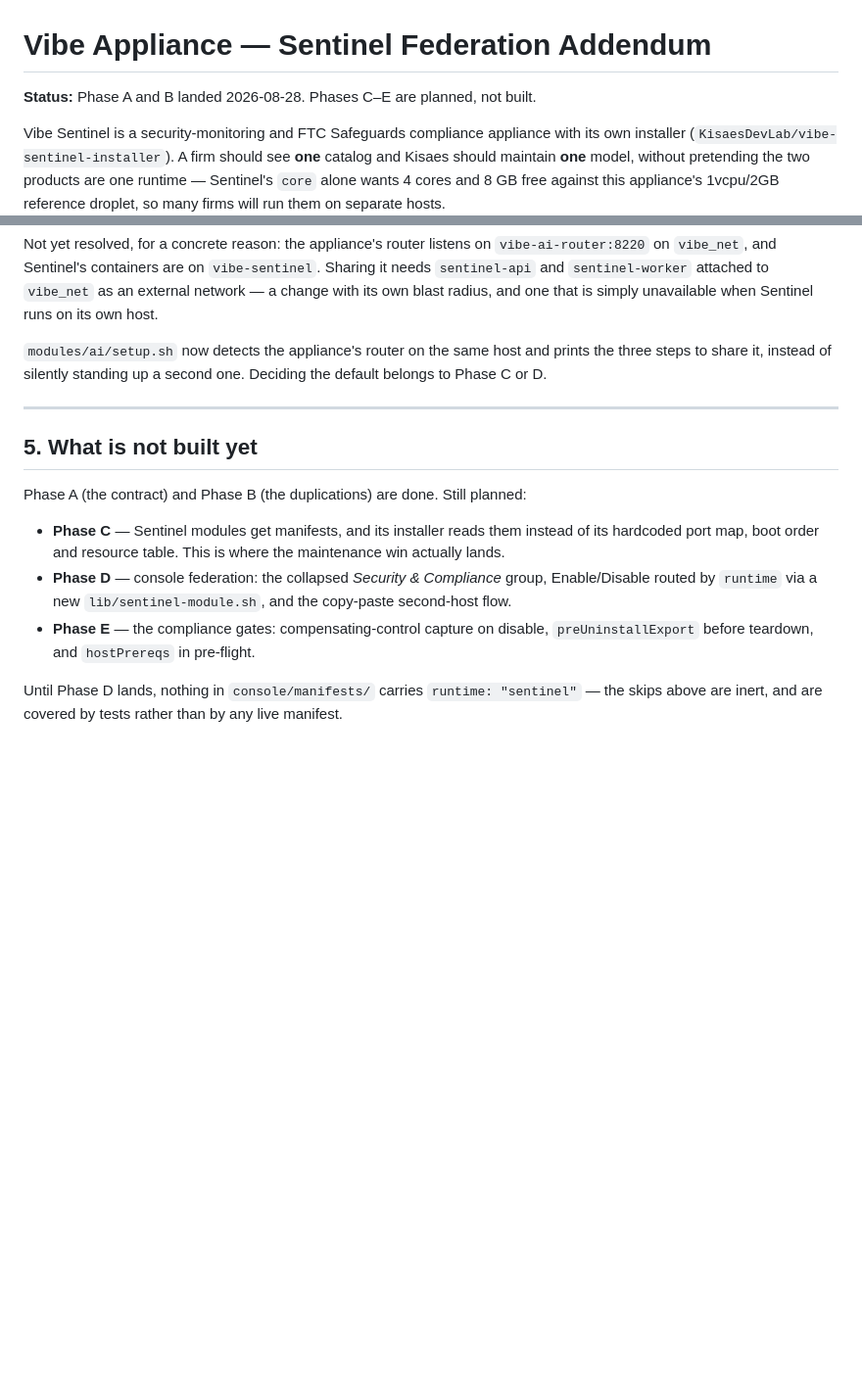
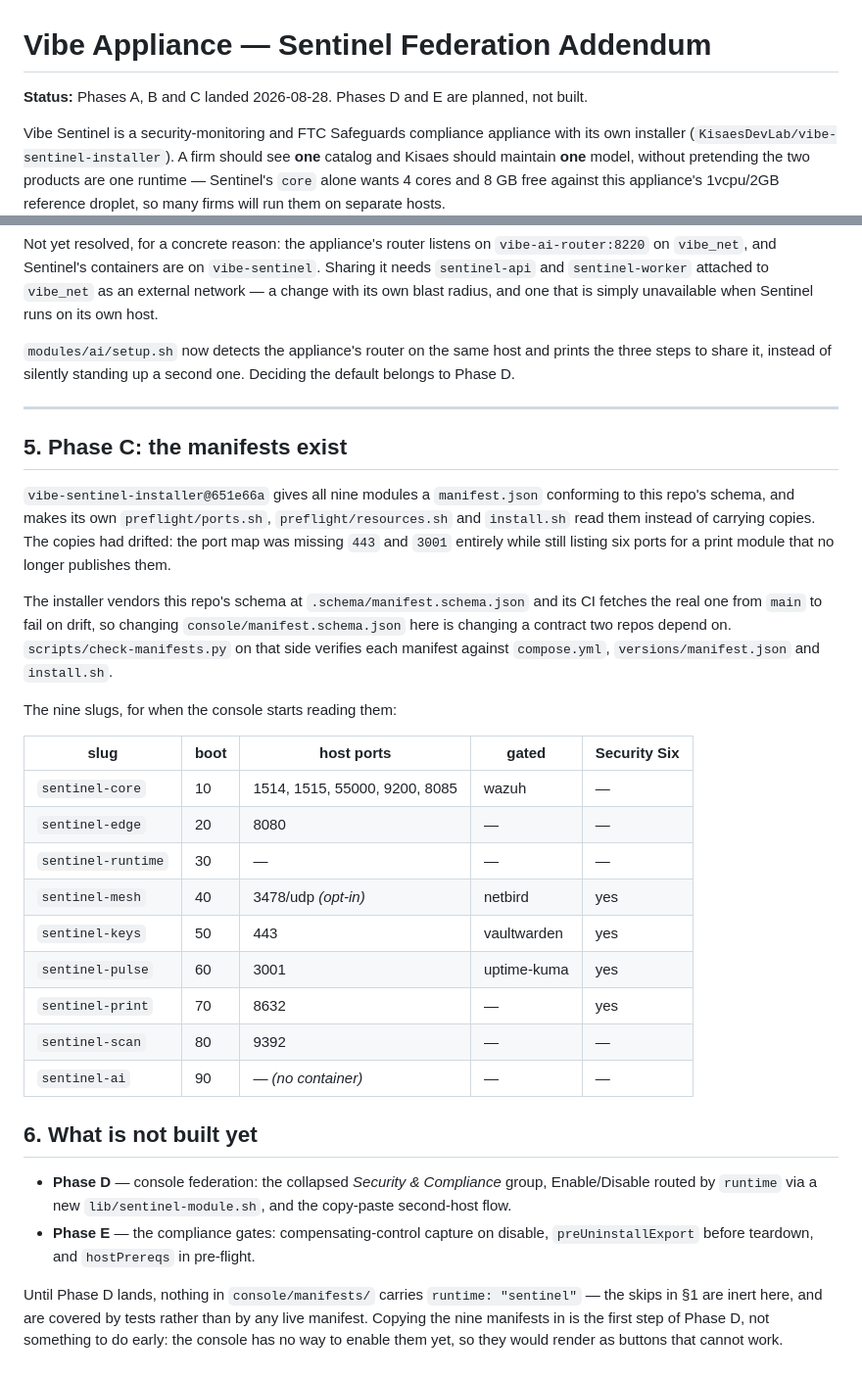
Before and after one commit to KisaesDevLab/Vibe-Appliance, a Markdown page: docs/addenda/sentinel-federation.md, 2 parts joined by grey strips. Shown at 98% size. GitHub-like rendering; blank space fills up the shorter version.

Commit message:
docs(sentinel): record Phase C and the nine module slugs
vibe-sentinel-installer@651e66a gives all nine modules a manifest.json against
this repo's schema and makes its own preflights and install.sh read them. Its
CI fetches console/manifest.schema.json from main to fail on drift, so changing
the schema here is now changing a contract two repos depend on - worth saying
out loud next to the schema rather than only in the other repo.

Also tabulates the nine slugs, boot order, host ports, upgrade gates and which
are Security Six, so Phase D has the shape it will be reading. Notes that
copying the manifests into console/manifests/ is the FIRST step of Phase D
rather than something to do early: the console cannot enable them yet, so they
would render as buttons that do not work.

Co-Authored-By: Claude Opus 5 (1M context) <noreply@anthropic.com>
Claude-Session: https://claude.ai/code/session_01CUQENxiB9ybpL7kgNvhJUw

```diff
--- a/docs/addenda/sentinel-federation.md
+++ b/docs/addenda/sentinel-federation.md
@@ -1,6 +1,6 @@
 # Vibe Appliance — Sentinel Federation Addendum
 
-**Status:** Phase A and B landed 2026-08-28. Phases C–E are planned, not built.
+**Status:** Phases A, B and C landed 2026-08-28. Phases D and E are planned, not built.
 
 Vibe Sentinel is a security-monitoring and FTC Safeguards compliance appliance
 with its own installer (`KisaesDevLab/vibe-sentinel-installer`). A firm should
@@ -122,17 +122,40 @@ one that is simply unavailable when Sentinel runs on its own host.
 
 `modules/ai/setup.sh` now detects the appliance's router on the same host and
 prints the three steps to share it, instead of silently standing up a second
-one. Deciding the default belongs to Phase C or D.
+one. Deciding the default belongs to Phase D.
 
 ---
 
-## 5. What is not built yet
+## 5. Phase C: the manifests exist
 
-Phase A (the contract) and Phase B (the duplications) are done. Still planned:
+`vibe-sentinel-installer@651e66a` gives all nine modules a `manifest.json`
+conforming to this repo's schema, and makes its own `preflight/ports.sh`,
+`preflight/resources.sh` and `install.sh` read them instead of carrying copies.
+The copies had drifted: the port map was missing `443` and `3001` entirely
+while still listing six ports for a print module that no longer publishes them.
 
-- **Phase C** — Sentinel modules get manifests, and its installer reads them
-  instead of its hardcoded port map, boot order and resource table. This is
-  where the maintenance win actually lands.
+The installer vendors this repo's schema at `.schema/manifest.schema.json` and
+its CI fetches the real one from `main` to fail on drift, so changing
+`console/manifest.schema.json` here is changing a contract two repos depend on.
+`scripts/check-manifests.py` on that side verifies each manifest against
+`compose.yml`, `versions/manifest.json` and `install.sh`.
+
+The nine slugs, for when the console starts reading them:
+
+| slug | boot | host ports | gated | Security Six |
+|---|---|---|---|---|
+| `sentinel-core` | 10 | 1514, 1515, 55000, 9200, 8085 | wazuh | — |
+| `sentinel-edge` | 20 | 8080 | — | — |
+| `sentinel-runtime` | 30 | — | — | — |
+| `sentinel-mesh` | 40 | 3478/udp *(opt-in)* | netbird | yes |
+| `sentinel-keys` | 50 | 443 | vaultwarden | yes |
+| `sentinel-pulse` | 60 | 3001 | uptime-kuma | yes |
+| `sentinel-print` | 70 | 8632 | — | yes |
+| `sentinel-scan` | 80 | 9392 | — | — |
+| `sentinel-ai` | 90 | — *(no container)* | — | — |
+
+## 6. What is not built yet
+
 - **Phase D** — console federation: the collapsed *Security & Compliance* group,
   Enable/Disable routed by `runtime` via a new `lib/sentinel-module.sh`, and the
   copy-paste second-host flow.
@@ -140,5 +163,7 @@ Phase A (the contract) and Phase B (the duplications) are done. Still planned:
   `preUninstallExport` before teardown, and `hostPrereqs` in pre-flight.
 
 Until Phase D lands, nothing in `console/manifests/` carries
-`runtime: "sentinel"` — the skips above are inert, and are covered by tests
-rather than by any live manifest.
+`runtime: "sentinel"` — the skips in §1 are inert here, and are covered by
+tests rather than by any live manifest. Copying the nine manifests in is the
+first step of Phase D, not something to do early: the console has no way to
+enable them yet, so they would render as buttons that cannot work.
```
